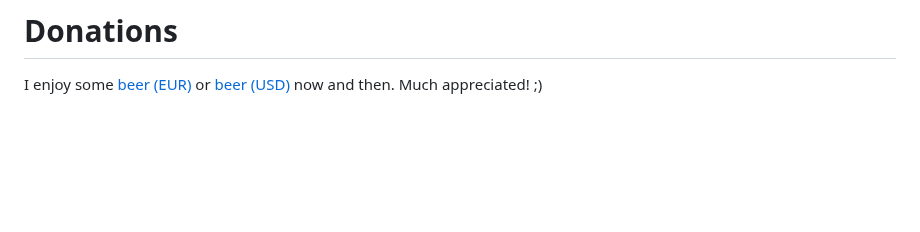
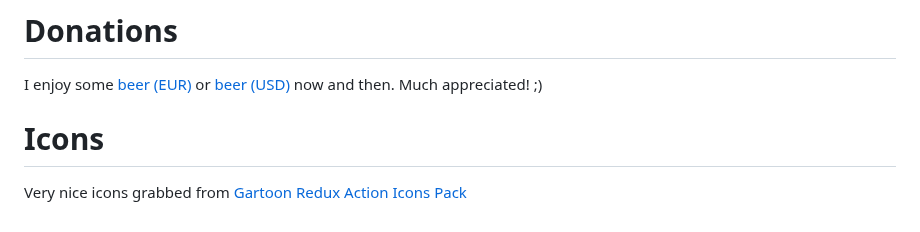
Before and after one commit to mlazdans/qnote, a Markdown page: README.md, the part around the change. GitHub-like rendering; blank space fills up the shorter version.

Commit message:
Add icons creadits to README

```diff
--- a/README.md
+++ b/README.md
@@ -98,3 +98,6 @@ _Floating panel_ has nicer looks but does not display well on MacOS. Fall back t
 # Donations
 
 I enjoy some [beer (EUR)](https://www.paypal.com/donate/?hosted_button_id=CCFL84AMQKV4S) or [beer (USD)](https://www.paypal.com/donate/?hosted_button_id=NKF22QJS87LWN) now and then. Much appreciated! ;)
+
+# Icons
+Very nice icons grabbed from [Gartoon Redux Action Icons Pack](https://www.iconarchive.com/show/gartoon-action-icons-by-gartoon-team.html)
```
